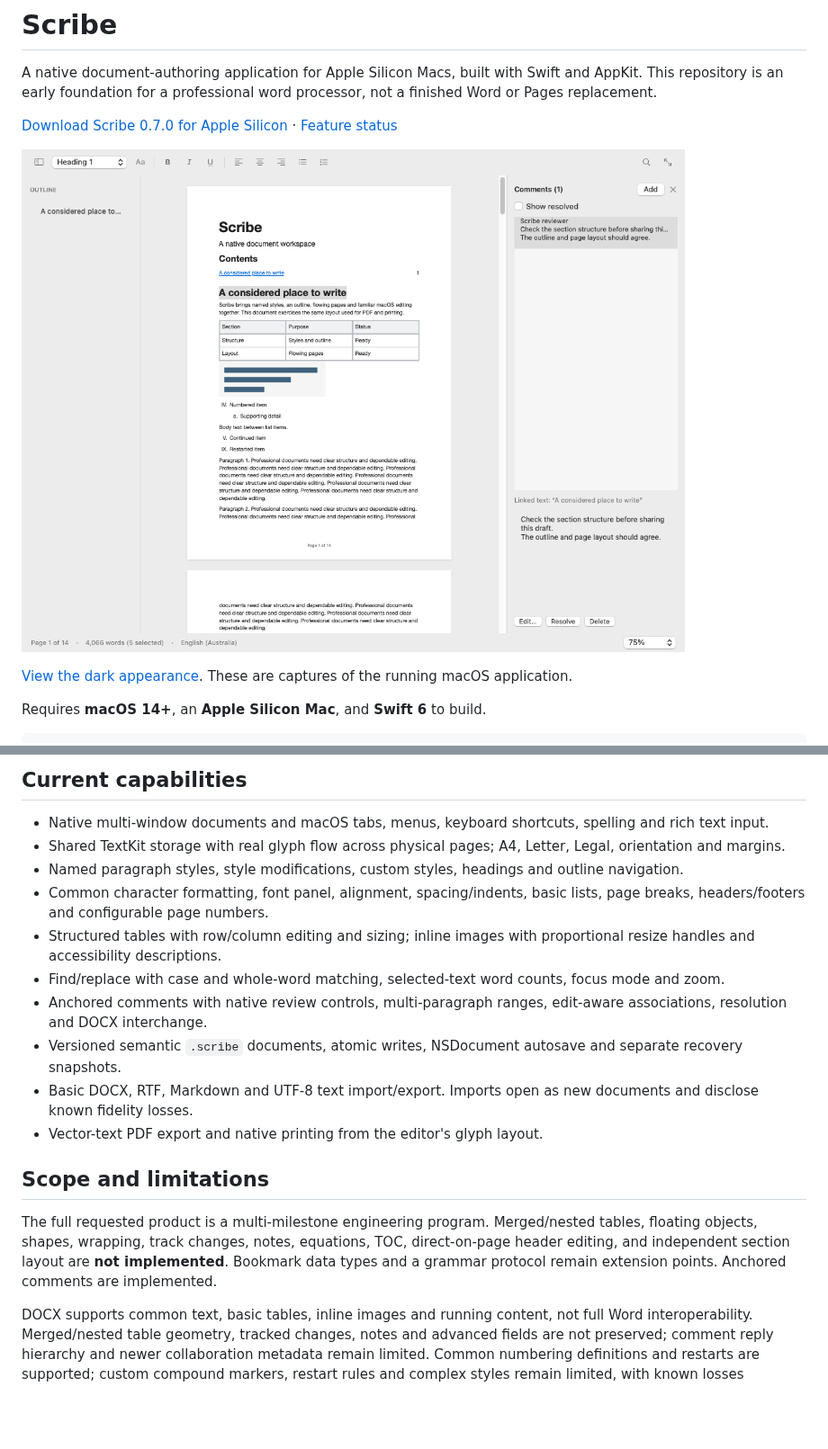
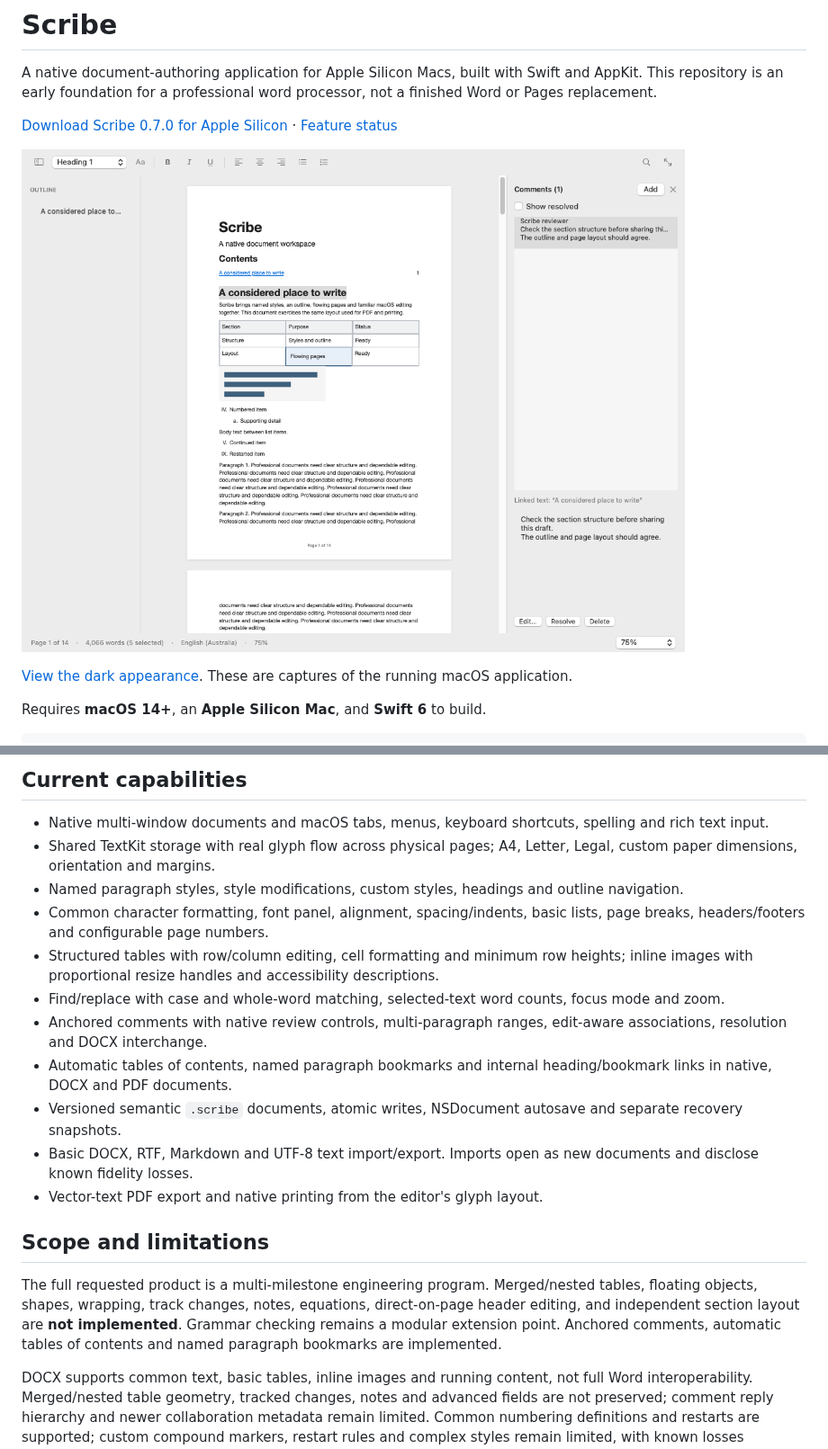
Before and after one commit to Ninnja10563/Scribe, a Markdown page: README.md, 2 parts joined by grey strips. Shown at 90% size. Drawn GitHub-style; pictures changed too: docs/images/scribe-light.png; blank space fills up the shorter version.

Commit message:
Record validated table and recovery behavior with current native captures

```diff
--- a/README.md
+++ b/README.md
@@ -27,19 +27,20 @@ On Linux, install Swift 6 plus the zlib development headers (`zlib1g-dev` on Deb
 ## Current capabilities
 
 - Native multi-window documents and macOS tabs, menus, keyboard shortcuts, spelling and rich text input.
-- Shared TextKit storage with real glyph flow across physical pages; A4, Letter, Legal, orientation and margins.
+- Shared TextKit storage with real glyph flow across physical pages; A4, Letter, Legal, custom paper dimensions, orientation and margins.
 - Named paragraph styles, style modifications, custom styles, headings and outline navigation.
 - Common character formatting, font panel, alignment, spacing/indents, basic lists, page breaks, headers/footers and configurable page numbers.
-- Structured tables with row/column editing and sizing; inline images with proportional resize handles and accessibility descriptions.
+- Structured tables with row/column editing, cell formatting and minimum row heights; inline images with proportional resize handles and accessibility descriptions.
 - Find/replace with case and whole-word matching, selected-text word counts, focus mode and zoom.
 - Anchored comments with native review controls, multi-paragraph ranges, edit-aware associations, resolution and DOCX interchange.
+- Automatic tables of contents, named paragraph bookmarks and internal heading/bookmark links in native, DOCX and PDF documents.
 - Versioned semantic `.scribe` documents, atomic writes, NSDocument autosave and separate recovery snapshots.
 - Basic DOCX, RTF, Markdown and UTF-8 text import/export. Imports open as new documents and disclose known fidelity losses.
 - Vector-text PDF export and native printing from the editor's glyph layout.
 
 ## Scope and limitations
 
-The full requested product is a multi-milestone engineering program. Merged/nested tables, floating objects, shapes, wrapping, track changes, notes, equations, TOC, direct-on-page header editing, and independent section layout are **not implemented**. Bookmark data types and a grammar protocol remain extension points. Anchored comments are implemented.
+The full requested product is a multi-milestone engineering program. Merged/nested tables, floating objects, shapes, wrapping, track changes, notes, equations, direct-on-page header editing, and independent section layout are **not implemented**. Grammar checking remains a modular extension point. Anchored comments, automatic tables of contents and named paragraph bookmarks are implemented.
 
 DOCX supports common text, basic tables, inline images and running content, not full Word interoperability. Merged/nested table geometry, tracked changes, notes and advanced fields are not preserved; comment reply hierarchy and newer collaboration metadata remain limited. Common numbering definitions and restarts are supported; custom compound markers, restart rules and complex styles remain limited, with known losses reported. Markdown supports a small subset and is not a CommonMark round-trip implementation. PDF export supports page ranges and title/author/subject/keywords; image-quality presets are pending; external hyperlinks are retained. Page views are reused but not virtualized. Long-document interactive performance still requires profiling on physical Macs.
 
```
Also changed, not shown: docs/VALIDATION.md (+2 -0 lines), docs/images/scribe-dark.png.
